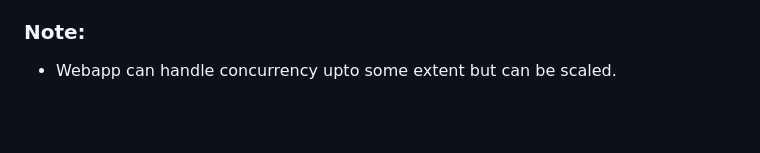
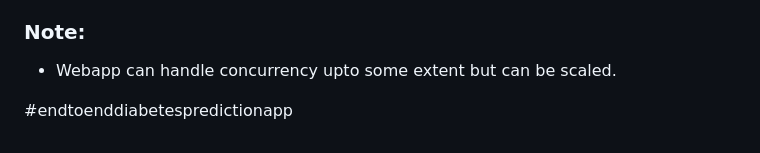
Before and after one commit to ditikrushna/End-to-End-Diabetes-Prediction-Application-Using-Machine-Learning, a Markdown page: README.md, the part around one of its changes. Drawn GitHub-style; blank space fills up the shorter version.

```diff
--- a/README.md
+++ b/README.md
@@ -84,3 +84,5 @@ If you'd like to request a new function, feel free to do so by opening an issue
 
 ### Note:
 - Webapp can handle concurrency upto some extent but can be scaled.
+
+#endtoenddiabetespredictionapp
```
Also changed, not shown: other parts of README.md (+2 -2 lines).
